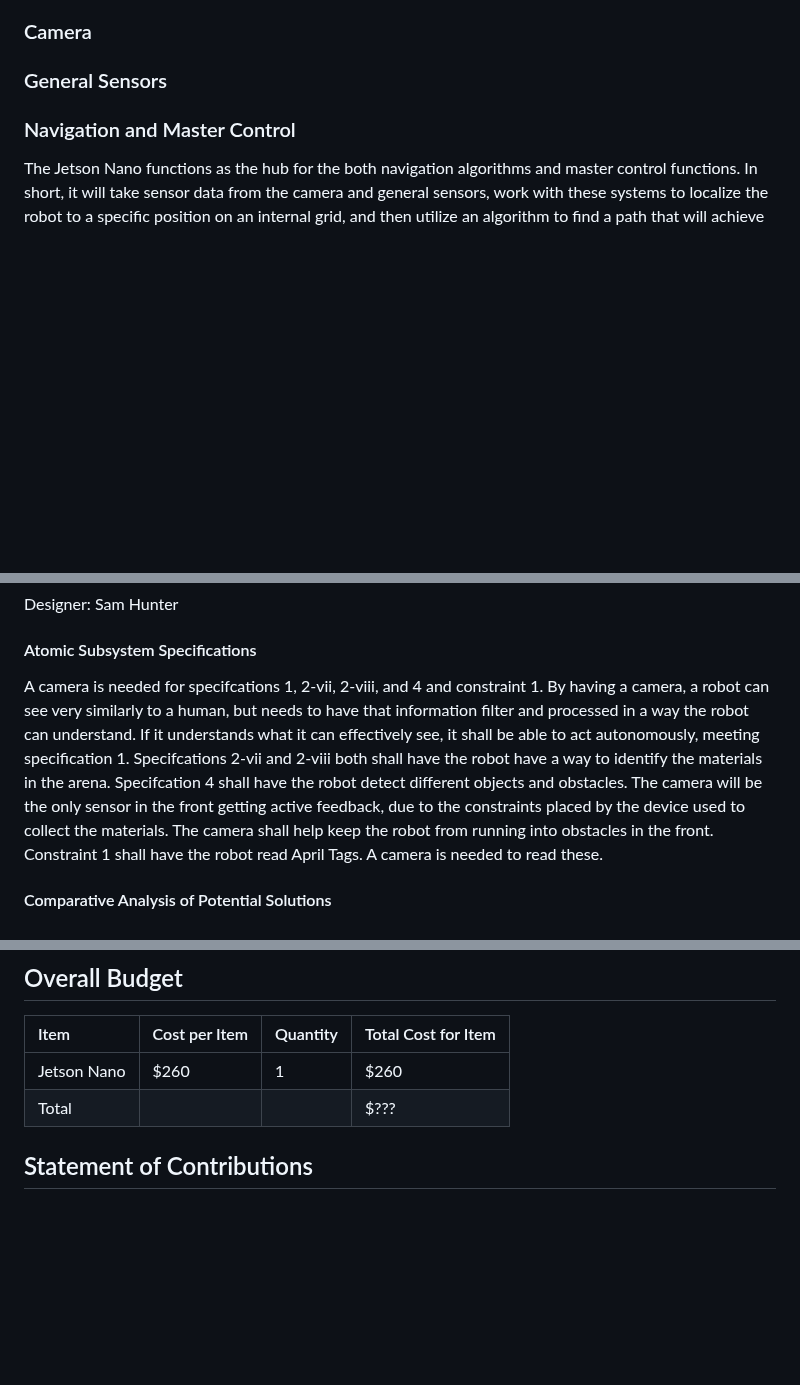
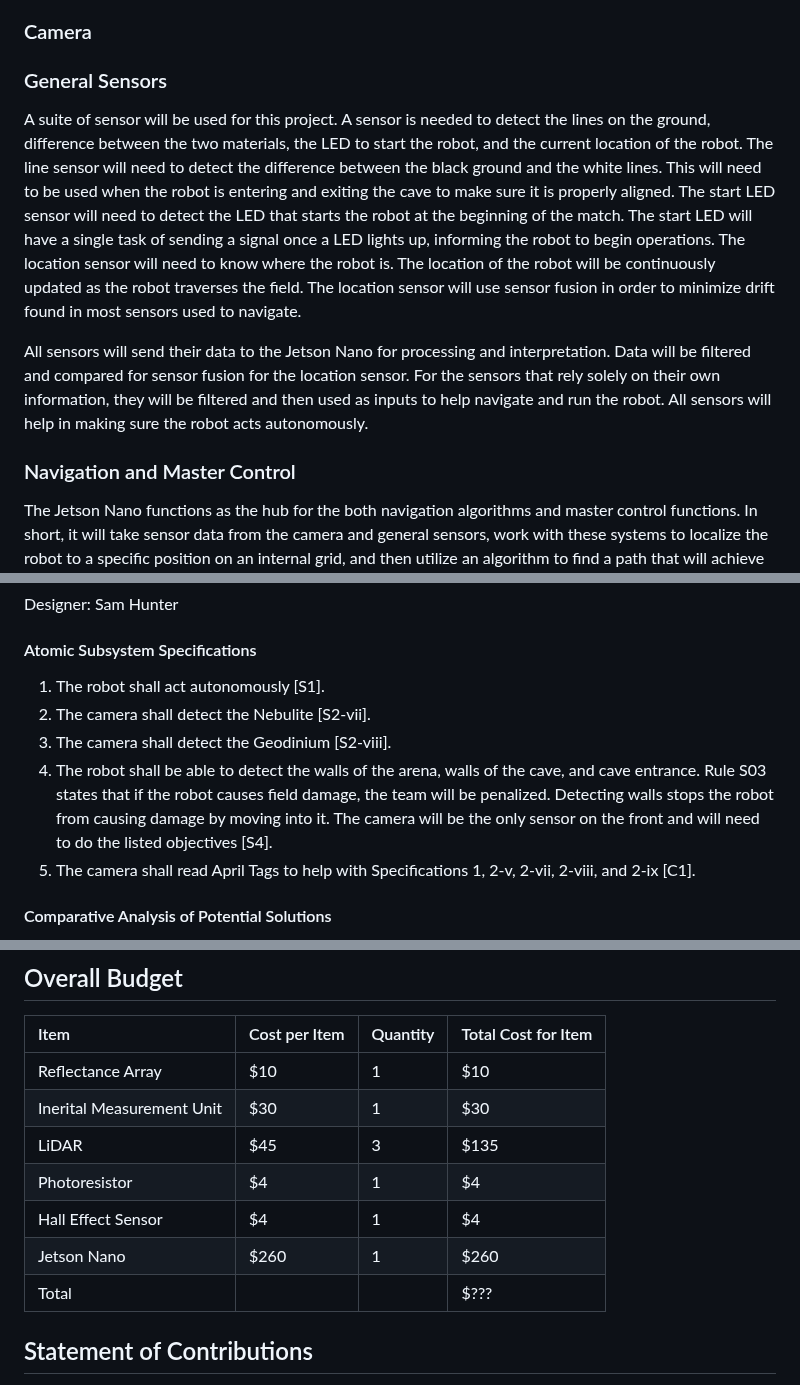
Before and after one commit to ACruz-42/F24_Team1_CapstoneDemo, a Markdown page: Reports/Conceptual-Design.md, 3 parts joined by grey strips. GitHub-like rendering; blank space fills up the shorter version.

Commit message:
Update Conceptual-Design.md
Added high level solution for general sensors. Listed specs for camera. Added general sensors budget to total budget. Added source for line sensor. Added final chosen sensor for each sensor type needed.

```diff
--- a/Reports/Conceptual-Design.md
+++ b/Reports/Conceptual-Design.md
@@ -42,6 +42,21 @@ Time is the major limiting factor as the competition takes place early into the
 
 ### General Sensors
 
+A suite of sensor will be used for this project.
+A sensor is needed to detect the lines on the ground, difference between the two materials, the LED to start the robot, and the current location of the robot.
+The line sensor will need to detect the difference between the black ground and the white lines.
+This will need to be used when the robot is entering and exiting the cave to make sure it is properly aligned.
+The start LED sensor will need to detect the LED that starts the robot at the beginning of the match.
+The start LED will have a single task of sending a signal once a LED lights up, informing the robot to begin operations.
+The location sensor will need to know where the robot is.
+The location of the robot will be continuously updated as the robot traverses the field.
+The location sensor will use sensor fusion in order to minimize drift found in most sensors used to navigate.
+
+All sensors will send their data to the Jetson Nano for processing and interpretation.
+Data will be filtered and compared for sensor fusion for the location sensor.
+For the sensors that rely solely on their own information, they will be filtered and then used as inputs to help navigate and run the robot.
+All sensors will help in making sure the robot acts autonomously.
+
 ### Navigation and Master Control
 
 The Jetson Nano functions as the hub for the both navigation algorithms and master control functions. In short, it will take sensor data from the camera and general sensors, work with these systems to localize the robot to a specific position on an internal grid, and then utilize an algorithm to find a path that will achieve the robot's objectives within the given time frame. The minimum functioning product of this subsystem will be able to, given mostly accurate sensor data, reliably navigate the robot to pick up a maximum amount of astral material within the given time frame and with few mistakes. The ideal functioning product of this subsystem will be able to reliably navigate the robot to pick up all the astral material, and finish all other objectives within the time frame with no mistakes, even given fuzzy sensor data.
@@ -67,15 +82,11 @@ Designer: Sam Hunter
 
 #### Atomic Subsystem Specifications
 
-A camera is needed for specifcations 1, 2-vii, 2-viii, and 4 and constraint 1.
-By having a camera, a robot can see very similarly to a human, but needs to have that information filter and processed in a way the robot can understand.
-If it understands what it can effectively see, it shall be able to act autonomously, meeting specification 1.
-Specifcations 2-vii and 2-viii both shall have the robot have a way to identify the materials in the arena.
-Specifcation 4 shall have the robot detect different objects and obstacles.
-The camera will be the only sensor in the front getting active feedback, due to the constraints placed by the device used to collect the materials.
-The camera shall help keep the robot from running into obstacles in the front.
-Constraint 1 shall have the robot read April Tags.
-A camera is needed to read these.
+1. The robot shall act autonomously [S1].
+2. The camera shall detect the Nebulite [S2-vii].
+3. The camera shall detect the Geodinium [S2-viii].
+4. The robot shall be able to detect the walls of the arena, walls of the cave, and cave entrance. Rule S03 states that if the robot causes field damage, the team will be penalized. Detecting walls stops the robot from causing damage by moving into it. The camera will be the only sensor on the front and will need to do the listed objectives [S4].
+5. The camera shall read April Tags to help with Specifications 1, 2-v, 2-vii, 2-viii, and 2-ix [C1].
 
 #### Comparative Analysis of Potential Solutions
 
@@ -335,8 +358,14 @@ Furthermore, if using non-visble lasers, lasers will need to be safe for human i
 ## Overall Budget
 |Item|Cost per Item|Quantity|Total Cost for Item|
 | :- | :- | :- | :- |
+|Reflectance Array|$10|1|$10|
+|Inerital Measurement Unit|$30|1|$30|
+|LiDAR|$45|3|$135|
+|Photoresistor|$4|1|$4|
+|Hall Effect Sensor|$4|1|$4|
 |Jetson Nano | $260|1|$260
 |Total|||$???|
+
 ## Statement of Contributions
   - Sean Borchers - Motor Control Subsystem Information (Excluding Main Specifications)
   - Alex Cruz - Navigation and Master Control (everything except specifications), Motor Control (only specifications)
```
Also changed, not shown: other parts of Reports/Conceptual-Design.md (+15 -2 lines).
